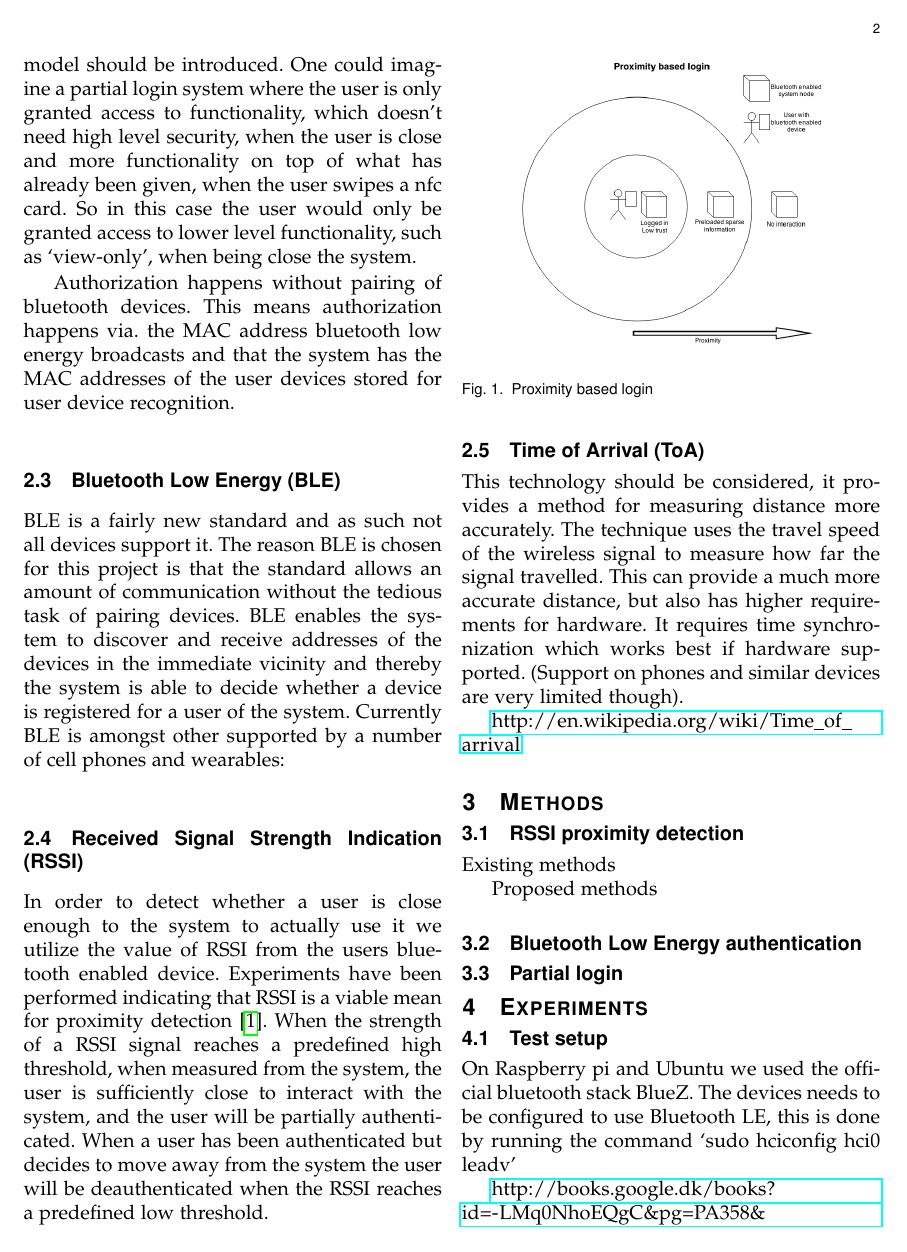
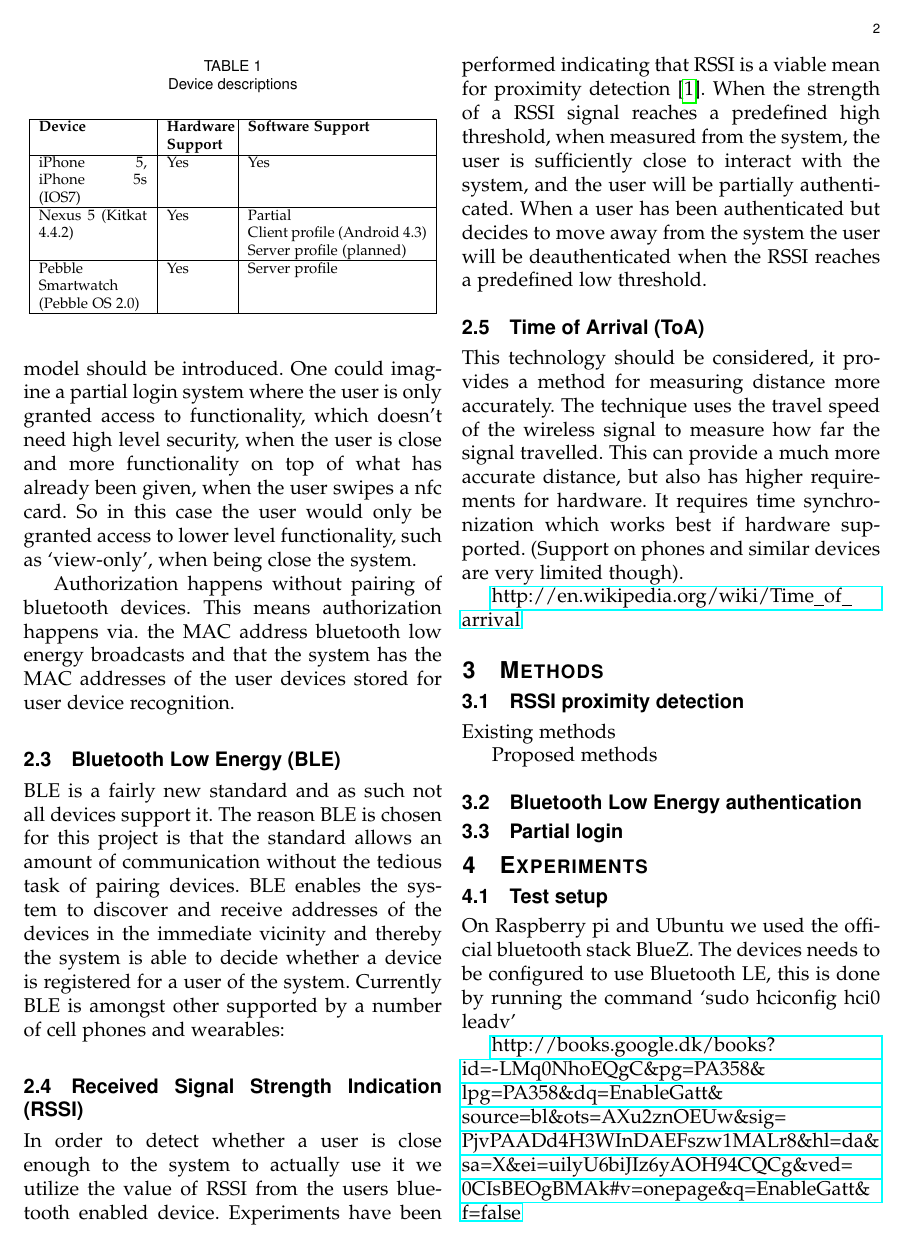
Before and after one commit to KrauseStefan/ReserchProject-RSSI-Login, a LaTeX paper (report/index.tex, which reads report/sections/02_Background.tex): page 2 of 4. Compiled offline with pdfLaTeX.

Commit message:
Doc: Added table to section 2.3

```diff
--- a/report/sections/02_Background.tex
+++ b/report/sections/02_Background.tex
@@ -29,6 +29,26 @@ The reason BLE is chosen for this project is that the standard allows an amount
 BLE enables the system to discover and receive addresses of the devices in the immediate vicinity and thereby the system is able to decide whether a device is registered for a user of the system.
 Currently BLE is amongst other supported by a number of cell phones and wearables:
 
+\begin{table}[!t]
+\caption{Device descriptions}
+\label{table_example}
+\centering
+% Some packages, such as MDW tools, offer better commands for making tables
+% than the plain LaTeX2e tabular which is used here.
+\begin{tabular}{|p{2.3cm}|p{1.3cm}|p{3.8cm}|}
+\hline
+\textbf{Device} & \textbf{Hardware Support} & \textbf{Software Support}\\
+\hline
+iPhone 5, iPhone 5s (IOS7) & Yes & Yes\\
+\hline
+Nexus 5 (Kitkat 4.4.2) & Yes & Partial \newline
+Client profile (Android 4.3)
+Server profile (planned)\\
+\hline
+Pebble Smartwatch (Pebble OS 2.0) & Yes & Server profile\\
+\hline
+\end{tabular}
+\end{table}
 
 \subsection{Received Signal Strength Indication (RSSI)}
 
```
